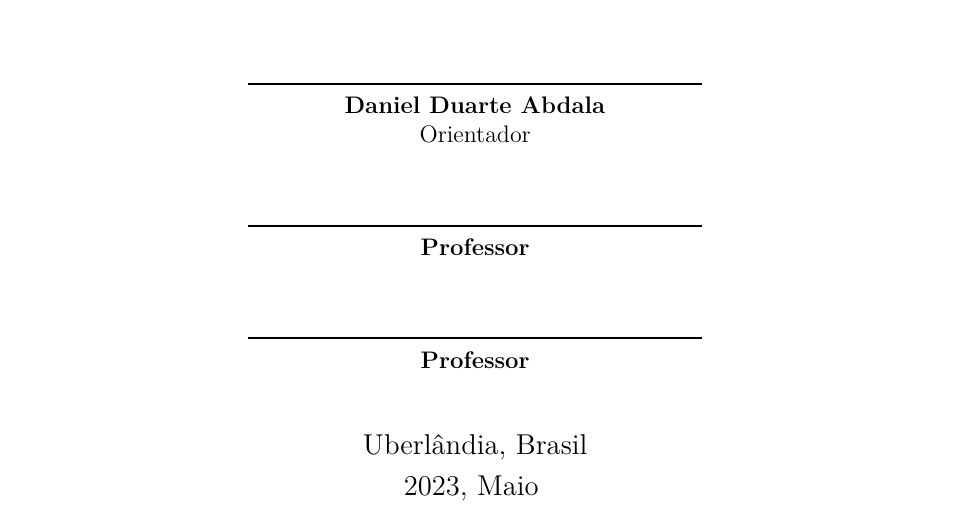
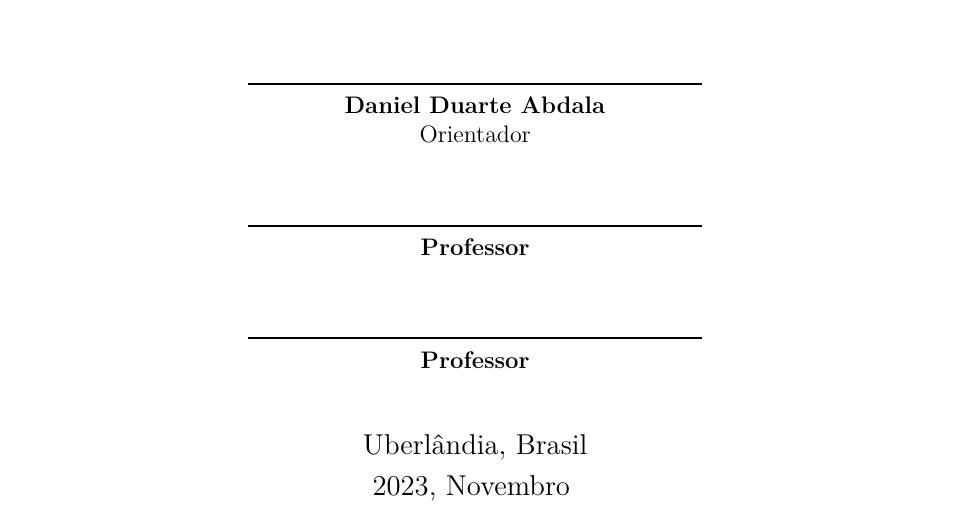
Before and after one commit to vinivosh/ufu-tcc2, a LaTeX thesis (monografia/monografia-main.tex): part of page 3 of 22, cut so that both start at the same text. Compiled offline with pdfLaTeX.

Commit message:
Mudar data da monografia
Oops, a entrega será no mínimo em Novembro agora...

Reorganizar um pouco a separação de sessões pré-textuais no código

```diff
--- a/monografia/monografia-main.tex
+++ b/monografia/monografia-main.tex
@@ -24,7 +24,7 @@ brazil]{facom-ufu-abntex2}
 % ---
 
 \autor{Vinícius Henrique Almeida Praxedes} %TCC
-\data{2023, Maio}
+\data{2023, Novembro}
 \orientador{Daniel Duarte Abdala} %TCC
 %\coorientador{Algum?} %TCC
 
```
Also changed, not shown: monografia/monografia-main.pdf, monografia/monografia-main.tex (9 more changed lines).
